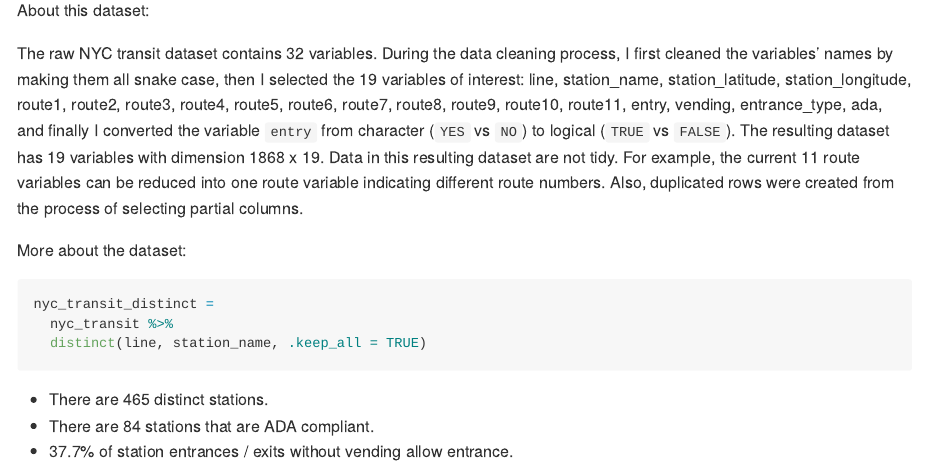
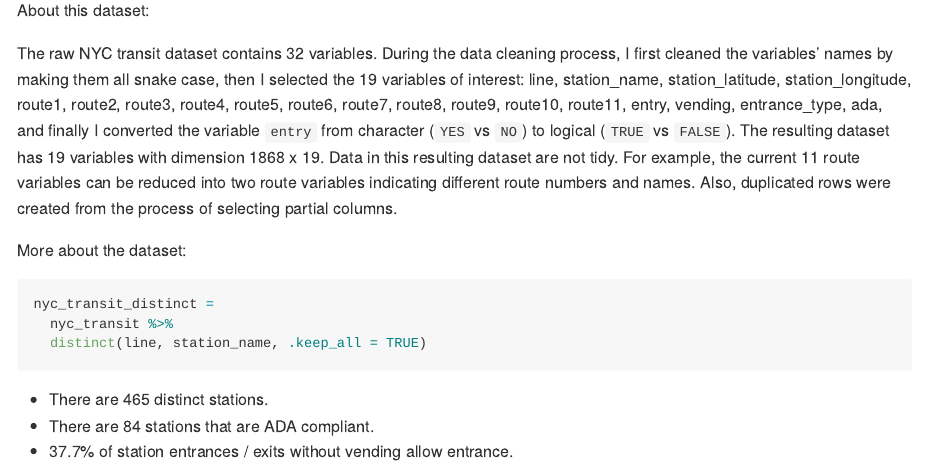
Before and after one commit to ruiyangli1/p8105_hw2_rl3034, an R Markdown document (p8105_hw2_rl3034.Rmd): the page in a window 1100 px wide, from 2370 px down. The pictures show the output file p8105_hw2_rl3034.md that the author committed with the source, drawn offline in the style of GitHub.

Commit message:
modification -- on problem 2 data description

```diff
--- a/p8105_hw2_rl3034.Rmd
+++ b/p8105_hw2_rl3034.Rmd
@@ -84,7 +84,7 @@ nyc_transit =
 
 About this dataset:
 
-The raw NYC transit dataset contains `r ncol(read_csv(file = "./data/NYC_Transit_Subway_Entrance_And_Exit_Data.csv"))` variables. During the data cleaning process, I first cleaned the variables' names by making them all snake case, then I selected the `r ncol(nyc_transit)` variables of interest: `r colnames(nyc_transit)`, and finally I converted the variable `entry` from character (`YES` vs `NO`) to logical (`TRUE` vs `FALSE`). The resulting dataset has `r ncol(nyc_transit)` variables with dimension `r nrow(nyc_transit)` x `r ncol(nyc_transit)`. Data in this resulting dataset are not tidy. For example, the current 11 route variables can be reduced into one route variable indicating different route numbers. Also, duplicated rows were created from the process of selecting partial columns.
+The raw NYC transit dataset contains `r ncol(read_csv(file = "./data/NYC_Transit_Subway_Entrance_And_Exit_Data.csv"))` variables. During the data cleaning process, I first cleaned the variables' names by making them all snake case, then I selected the `r ncol(nyc_transit)` variables of interest: `r colnames(nyc_transit)`, and finally I converted the variable `entry` from character (`YES` vs `NO`) to logical (`TRUE` vs `FALSE`). The resulting dataset has `r ncol(nyc_transit)` variables with dimension `r nrow(nyc_transit)` x `r ncol(nyc_transit)`. Data in this resulting dataset are not tidy. For example, the current 11 route variables can be reduced into two route variables indicating different route numbers and names. Also, duplicated rows were created from the process of selecting partial columns.
 
 
 More about the dataset:
```
Also changed, not shown: p8105_hw2_rl3034.md.
